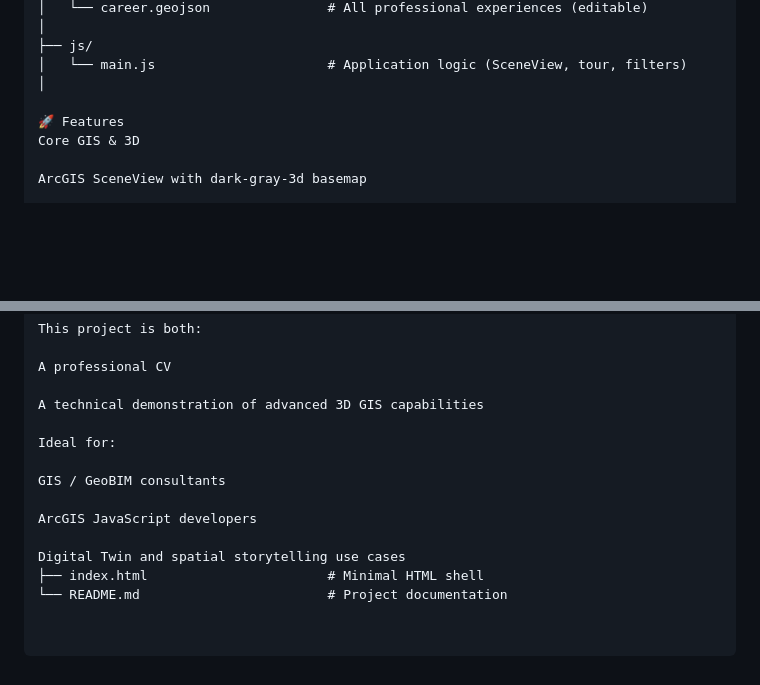
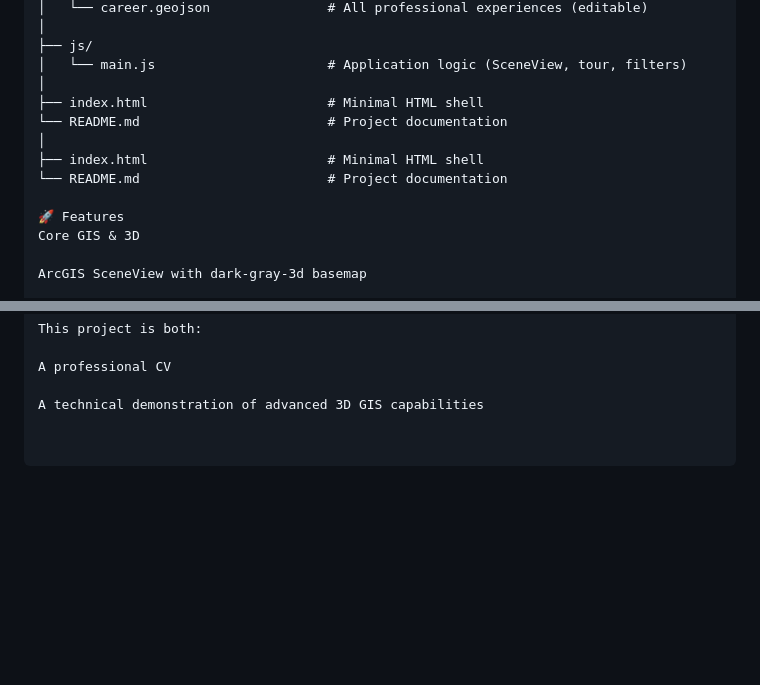
Before and after one commit to amadeuvix-gis/3d-geospatial-cv-, a Markdown page: README.md, 2 parts joined by grey strips. GitHub-like rendering; blank space fills up the shorter version.

```diff
--- a/README.md
+++ b/README.md
@@ -45,6 +45,11 @@ Each experience is spatially anchored and enriched with:
 ├── js/
 │   └── main.js                      # Application logic (SceneView, tour, filters)
 │
+├── index.html                       # Minimal HTML shell
+└── README.md                        # Project documentation
+│
+├── index.html                       # Minimal HTML shell
+└── README.md                        # Project documentation
 
 🚀 Features
 Core GIS & 3D
@@ -203,13 +206,3 @@ This project is both:
 A professional CV
 
 A technical demonstration of advanced 3D GIS capabilities
-
-Ideal for:
-
-GIS / GeoBIM consultants
-
-ArcGIS JavaScript developers
-
-Digital Twin and spatial storytelling use cases
-├── index.html                       # Minimal HTML shell
-└── README.md                        # Project documentation
```
Also changed, not shown: other parts of README.md (+0 -2 lines).
